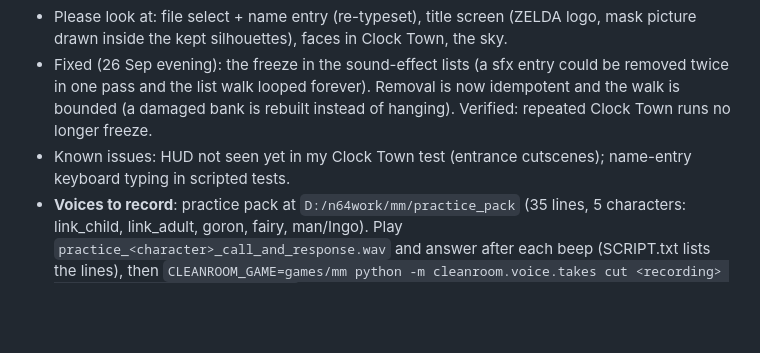
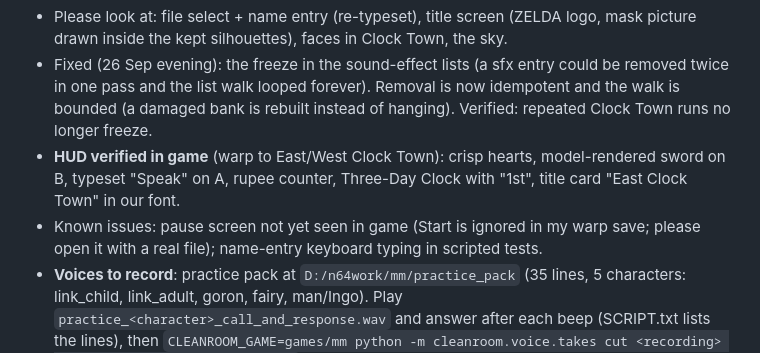
Before and after one commit to andrewnakas/mm-cleanroom, a Markdown page: STATUS.md, the part around the change. Drawn GitHub-style; blank space fills up the shorter version.

Commit message:
STATUS: HUD verified in game
Co-Authored-By: Claude Opus 5.5 (1M context) <noreply@anthropic.com>
Claude-Session: https://claude.ai/code/session_01CeBaoCndaL8163oDyrToCg

```diff
--- a/STATUS.md
+++ b/STATUS.md
@@ -7,7 +7,8 @@ _Last update: 2026-09-26 ~18:00_
 - Taint: 28,739 generated streams, **0 failing**.
 - Please look at: file select + name entry (re-typeset), title screen (ZELDA logo, mask picture drawn inside the kept silhouettes), faces in Clock Town, the sky.
 - Fixed (26 Sep evening): the freeze in the sound-effect lists (a sfx entry could be removed twice in one pass and the list walk looped forever). Removal is now idempotent and the walk is bounded (a damaged bank is rebuilt instead of hanging). Verified: repeated Clock Town runs no longer freeze.
-- Known issues: HUD not seen yet in my Clock Town test (entrance cutscenes); name-entry keyboard typing in scripted tests.
+- **HUD verified in game** (warp to East/West Clock Town): crisp hearts, model-rendered sword on B, typeset "Speak" on A, rupee counter, Three-Day Clock with "1st", title card "East Clock Town" in our font.
+- Known issues: pause screen not yet seen in game (Start is ignored in my warp save; please open it with a real file); name-entry keyboard typing in scripted tests.
 - **Voices to record**: practice pack at `D:/n64work/mm/practice_pack` (35 lines, 5 characters: link_child, link_adult, goron, fairy, man/Ingo).
   Play `practice_<character>_call_and_response.wav` and answer after each beep (SCRIPT.txt lists the lines), then
   `CLEANROOM_GAME=games/mm python -m cleanroom.voice.takes cut <recording> <character> <takes>/<character>`.
```
